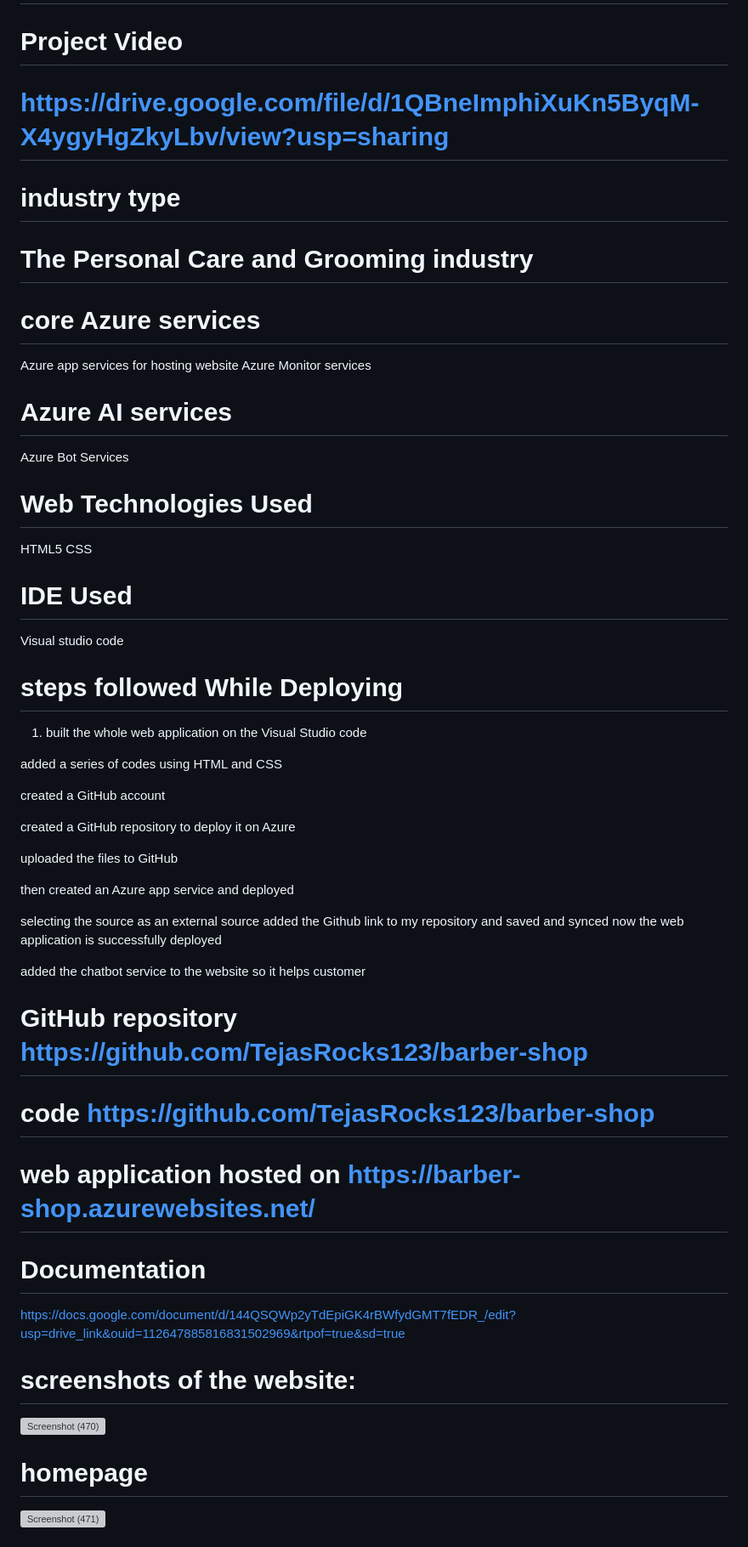
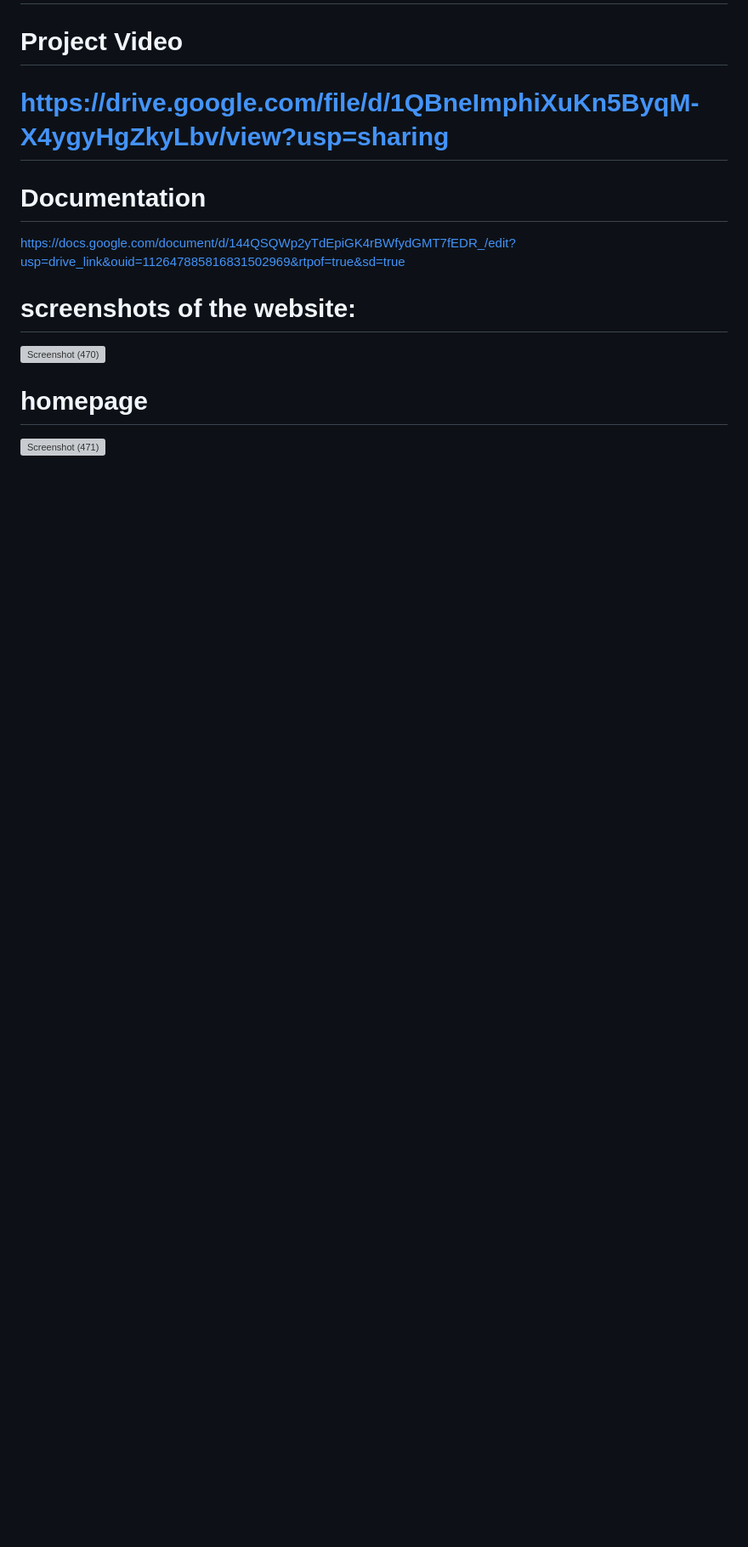
Before and after one commit to TejasRocks123/barber-shop, a Markdown page: README.md, the part around the change printed below. Shown: that part at 85% size. Rendered like a GitHub page; blank space fills up the shorter version; grey boxes are pictures that could not be loaded.

```diff
--- a/README.md
+++ b/README.md
@@ -58,54 +67,6 @@ CSS
 
   # Project Video
   # https://drive.google.com/file/d/1QBneImphiXuKn5ByqM-X4ygyHgZkyLbv/view?usp=sharing
-
-
-
-
-
-
-
-
-# industry type
-# The Personal Care and Grooming industry
-
-# core Azure services
- Azure app services for hosting website
- Azure Monitor services
-
-# Azure AI services
- Azure Bot Services
-
-# Web Technologies Used
- HTML5
- CSS
-
-# IDE Used
-Visual studio code
-
-# steps followed While Deploying
-1. built the whole web application on the Visual Studio code
-
-  added a series of codes using HTML and CSS
-
-  created a GitHub account
-
-  created a GitHub repository to deploy it on Azure
-
-  uploaded the files to GitHub
-
-  then created an Azure app service and deployed
-
-  selecting the source as an external source added the Github link to my repository and saved and synced
-  now the web application is successfully deployed
-
-  added the chatbot service to the website so it helps customer
-
-  # GitHub repository https://github.com/TejasRocks123/barber-shop
-
-  # code https://github.com/TejasRocks123/barber-shop
-
-  # web application hosted on https://barber-shop.azurewebsites.net/
 
   # Documentation
   https://docs.google.com/document/d/144QSQWp2yTdEpiGK4rBWfydGMT7fEDR_/edit?usp=drive_link&ouid=112647885816831502969&rtpof=true&sd=true
```
Also changed, not shown: other parts of README.md (+34 -19 lines).
